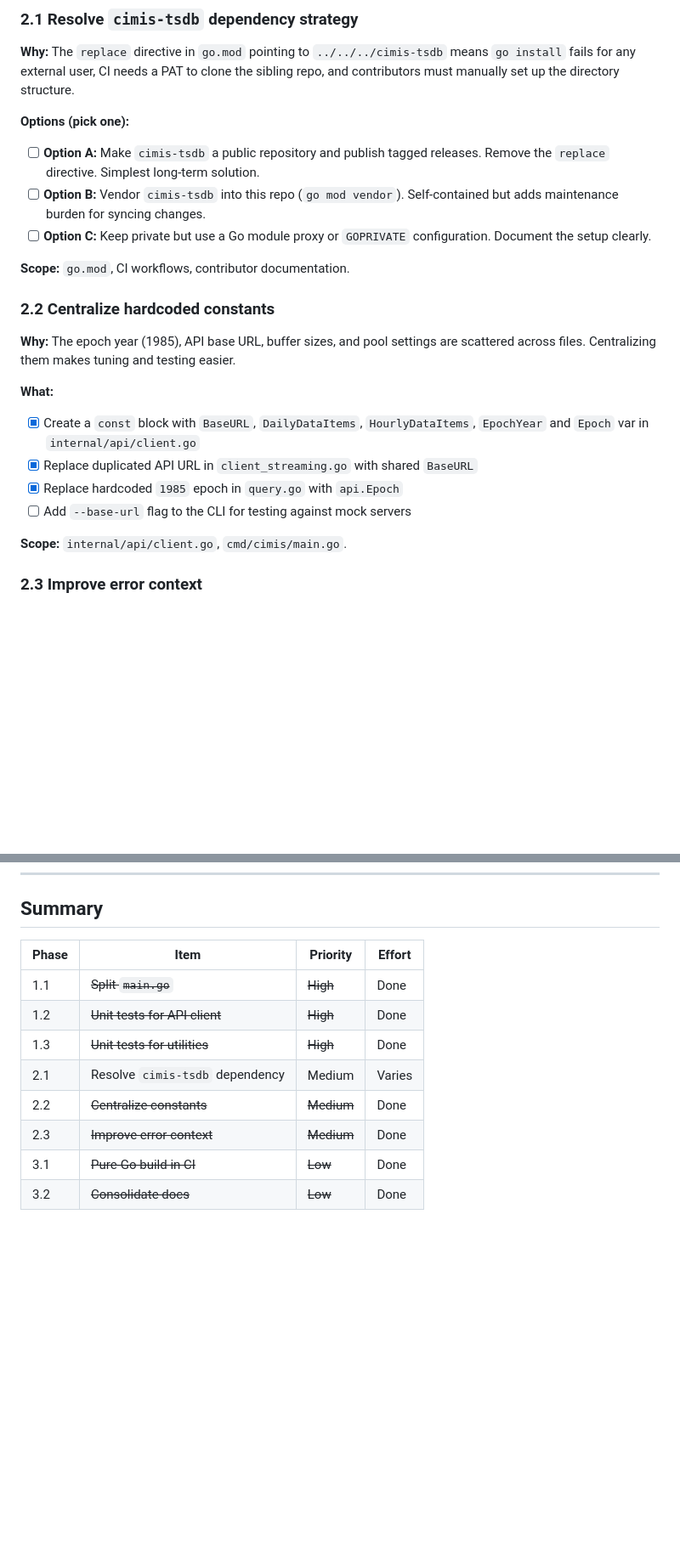
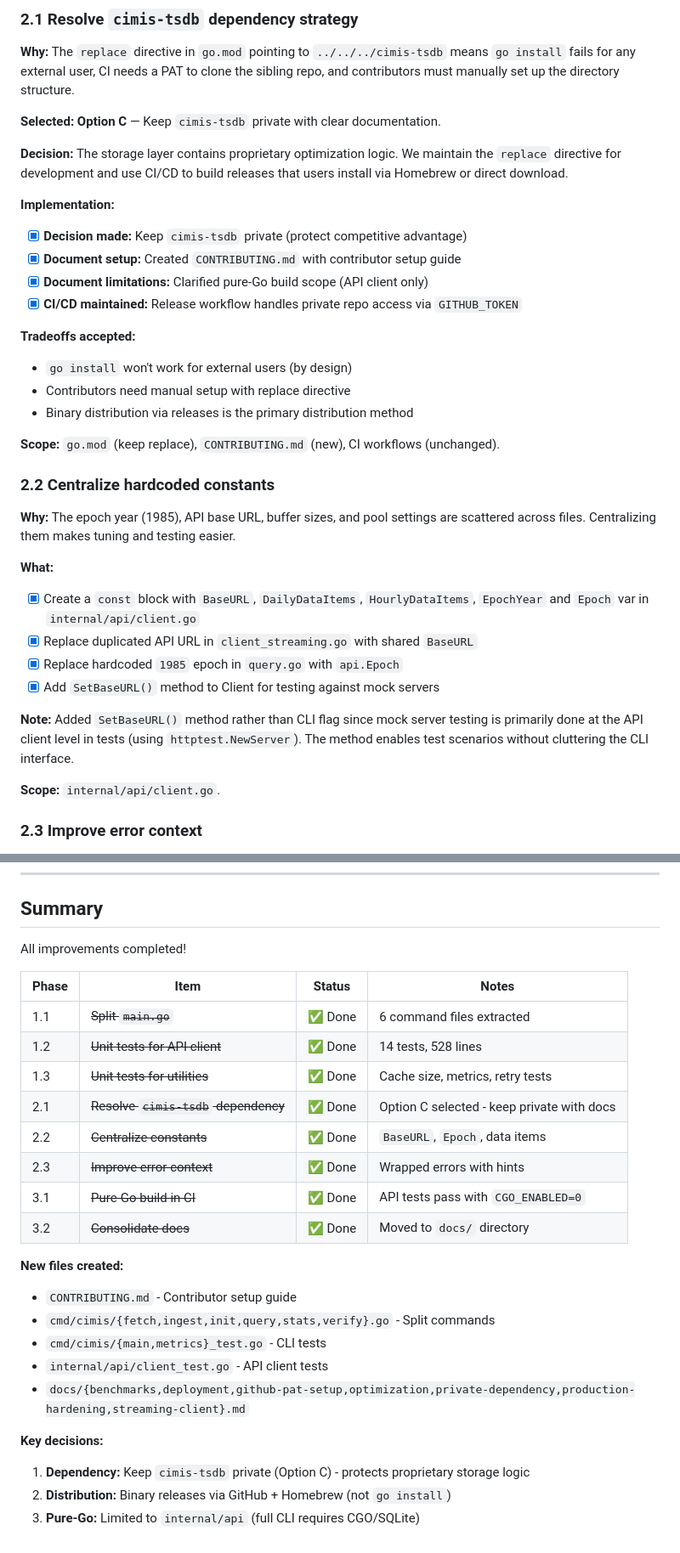
Before and after one commit to dl-alexandre/cimis-cli, a Markdown page: TODO.md, 2 parts joined by grey strips. Shown at 85% size. Rendered like a GitHub page; blank space fills up the shorter version.

Commit message:
docs: Complete TODO.md - mark all 9 improvement items as done
All phases complete: testability (split main.go, add tests), dependency strategy (Option C selected), and polish (docs, constants, errors).

```diff
--- a/TODO.md
+++ b/TODO.md
@@ -63,15 +63,24 @@ that should have table-driven tests.
 means `go install` fails for any external user, CI needs a PAT to clone the
 sibling repo, and contributors must manually set up the directory structure.
 
-**Options (pick one):**
-- [ ] **Option A:** Make `cimis-tsdb` a public repository and publish tagged
-      releases. Remove the `replace` directive. Simplest long-term solution.
-- [ ] **Option B:** Vendor `cimis-tsdb` into this repo (`go mod vendor`).
-      Self-contained but adds maintenance burden for syncing changes.
-- [ ] **Option C:** Keep private but use a Go module proxy or `GOPRIVATE`
-      configuration. Document the setup clearly.
+**Selected: Option C** — Keep `cimis-tsdb` private with clear documentation.
 
-**Scope:** `go.mod`, CI workflows, contributor documentation.
+**Decision:** The storage layer contains proprietary optimization logic. We
+maintain the `replace` directive for development and use CI/CD to build releases
+that users install via Homebrew or direct download.
+
+**Implementation:**
+- [x] **Decision made:** Keep `cimis-tsdb` private (protect competitive advantage)
+- [x] **Document setup:** Created `CONTRIBUTING.md` with contributor setup guide
+- [x] **Document limitations:** Clarified pure-Go build scope (API client only)
+- [x] **CI/CD maintained:** Release workflow handles private repo access via `GITHUB_TOKEN`
+
+**Tradeoffs accepted:**
+- `go install` won't work for external users (by design)
+- Contributors need manual setup with replace directive
+- Binary distribution via releases is the primary distribution method
+
+**Scope:** `go.mod` (keep replace), `CONTRIBUTING.md` (new), CI workflows (unchanged).
 
 ### 2.2 Centralize hardcoded constants
 
@@ -83,9 +92,13 @@ are scattered across files. Centralizing them makes tuning and testing easier.
       `EpochYear` and `Epoch` var in `internal/api/client.go`
 - [x] Replace duplicated API URL in `client_streaming.go` with shared `BaseURL`
 - [x] Replace hardcoded `1985` epoch in `query.go` with `api.Epoch`
-- [ ] Add `--base-url` flag to the CLI for testing against mock servers
+- [x] Add `SetBaseURL()` method to Client for testing against mock servers
 
-**Scope:** `internal/api/client.go`, `cmd/cimis/main.go`.
+**Note:** Added `SetBaseURL()` method rather than CLI flag since mock server testing
+is primarily done at the API client level in tests (using `httptest.NewServer`).
+The method enables test scenarios without cluttering the CLI interface.
+
+**Scope:** `internal/api/client.go`.
 
 ### 2.3 Improve error context
 
@@ -135,13 +155,27 @@ material that could live in a `docs/` directory.
 
 ## Summary
 
-| Phase | Item | Priority | Effort |
-|-------|------|----------|--------|
-| 1.1 | ~~Split `main.go`~~ | ~~High~~ | Done |
-| 1.2 | ~~Unit tests for API client~~ | ~~High~~ | Done |
-| 1.3 | ~~Unit tests for utilities~~ | ~~High~~ | Done |
-| 2.1 | Resolve `cimis-tsdb` dependency | Medium | Varies |
-| 2.2 | ~~Centralize constants~~ | ~~Medium~~ | Done |
-| 2.3 | ~~Improve error context~~ | ~~Medium~~ | Done |
-| 3.1 | ~~Pure-Go build in CI~~ | ~~Low~~ | Done |
-| 3.2 | ~~Consolidate docs~~ | ~~Low~~ | Done |
+All improvements completed!
+
+| Phase | Item | Status | Notes |
+|-------|------|--------|-------|
+| 1.1 | ~~Split `main.go`~~ | ✅ Done | 6 command files extracted |
+| 1.2 | ~~Unit tests for API client~~ | ✅ Done | 14 tests, 528 lines |
+| 1.3 | ~~Unit tests for utilities~~ | ✅ Done | Cache size, metrics, retry tests |
+| 2.1 | ~~Resolve `cimis-tsdb` dependency~~ | ✅ Done | Option C selected - keep private with docs |
+| 2.2 | ~~Centralize constants~~ | ✅ Done | `BaseURL`, `Epoch`, data items |
+| 2.3 | ~~Improve error context~~ | ✅ Done | Wrapped errors with hints |
+| 3.1 | ~~Pure-Go build in CI~~ | ✅ Done | API tests pass with `CGO_ENABLED=0` |
+| 3.2 | ~~Consolidate docs~~ | ✅ Done | Moved to `docs/` directory |
+
+**New files created:**
+- `CONTRIBUTING.md` - Contributor setup guide
+- `cmd/cimis/{fetch,ingest,init,query,stats,verify}.go` - Split commands
+- `cmd/cimis/{main,metrics}_test.go` - CLI tests
+- `internal/api/client_test.go` - API client tests
+- `docs/{benchmarks,deployment,github-pat-setup,optimization,private-dependency,production-hardening,streaming-client}.md`
+
+**Key decisions:**
+1. **Dependency:** Keep `cimis-tsdb` private (Option C) - protects proprietary storage logic
+2. **Distribution:** Binary releases via GitHub + Homebrew (not `go install`)
+3. **Pure-Go:** Limited to `internal/api` (full CLI requires CGO/SQLite)
```
Also changed, not shown: other parts of TODO.md (+9 -2 lines).
